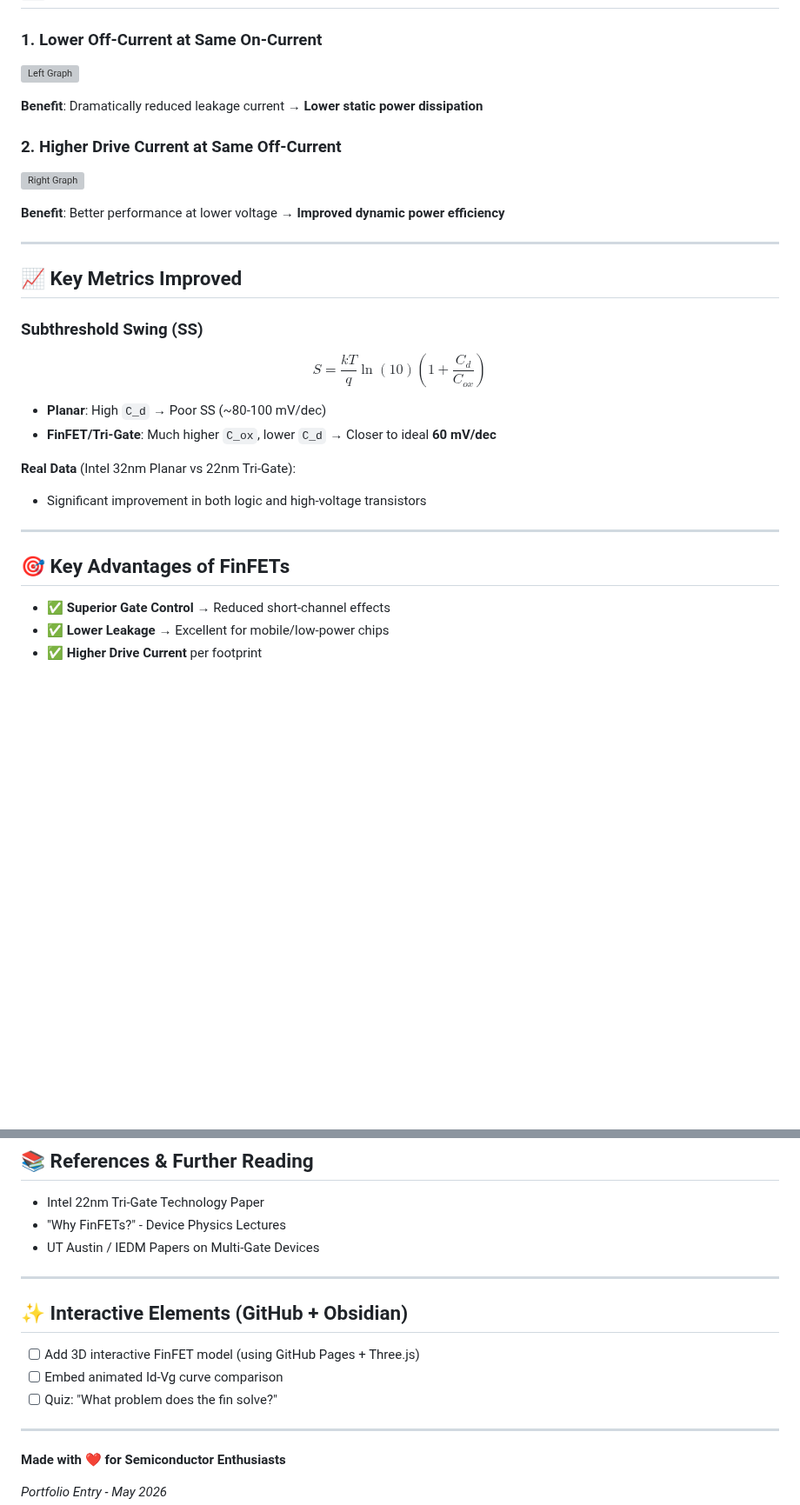
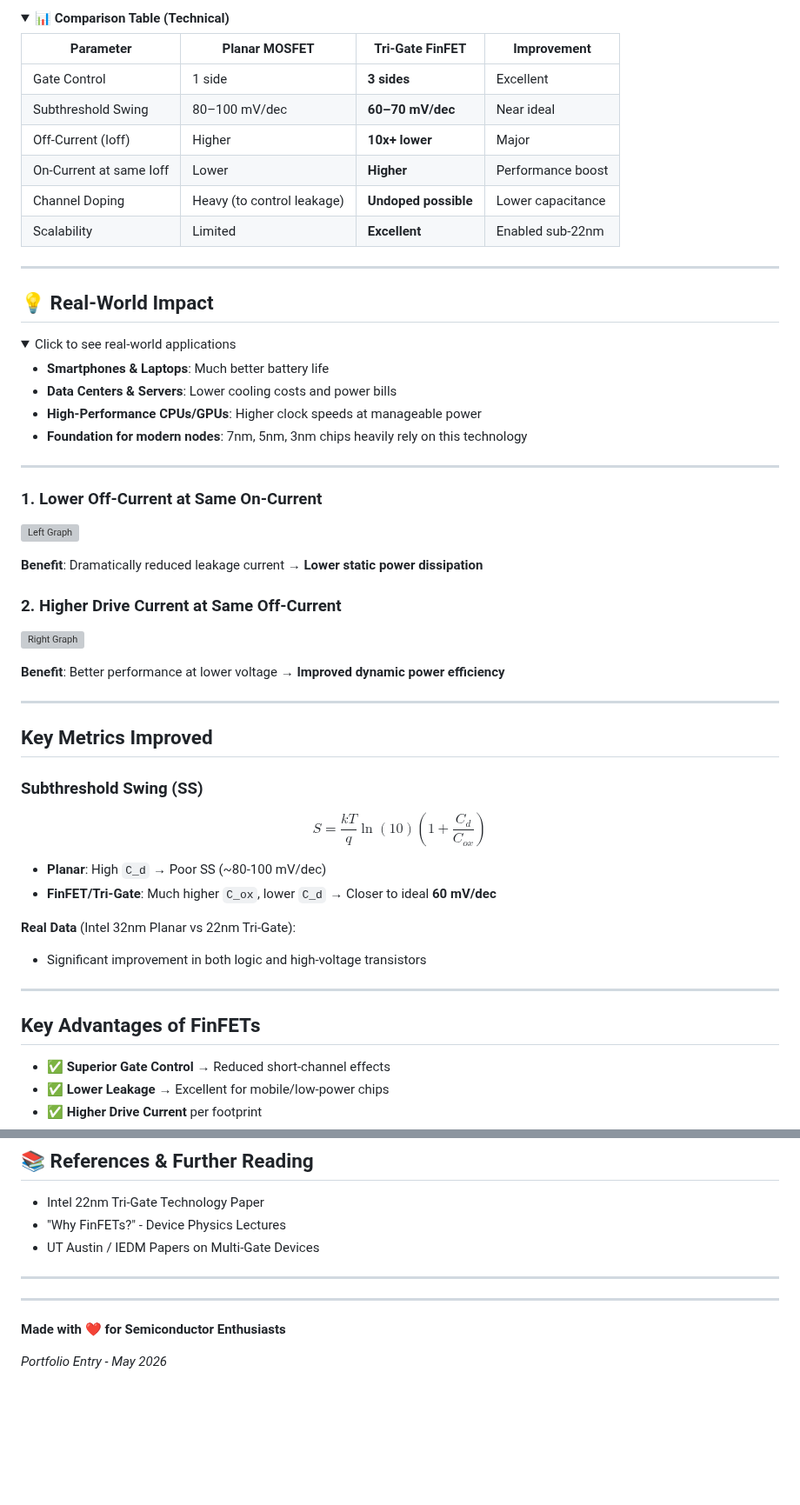
Before and after one commit to najlabintnajeeb/FinFET-Circuit-Design, a Markdown page: Module_1_Scaling_Beyond_CMOS/L3_Introduction_To_FinFETs/README.md, 2 parts joined by grey strips. Shown at 87% size. Rendered like a GitHub page; folded sections open; blank space fills up the shorter version; grey boxes are pictures that could not be loaded.

```diff
--- a/Module_1_Scaling_Beyond_CMOS/L3_Introduction_To_FinFETs/README.md
+++ b/Module_1_Scaling_Beyond_CMOS/L3_Introduction_To_FinFETs/README.md
@@ -67,3 +148,32 @@ This portfolio covers the critical transition from **Planar MOSFETs** to **FinFE
+<details>
+<summary><strong>📊 Comparison Table (Technical)</strong></summary>
+
+| Parameter                    | Planar MOSFET              | Tri-Gate FinFET                  | Improvement |
+|-----------------------------|----------------------------|----------------------------------|-----------|
+| Gate Control                | 1 side                     | **3 sides**                      | Excellent |
+| Subthreshold Swing          | 80–100 mV/dec              | **60–70 mV/dec**                 | Near ideal |
+| Off-Current (Ioff)          | Higher                     | **10x+ lower**                   | Major     |
+| On-Current at same Ioff     | Lower                      | **Higher**                       | Performance boost |
+| Channel Doping              | Heavy (to control leakage) | **Undoped possible**             | Lower capacitance |
+| Scalability                 | Limited                    | **Excellent**                    | Enabled sub-22nm |
+</details>
+
+---
+
+## 💡 Real-World Impact
+
+<details>
+<summary>Click to see real-world applications</summary>
+
+- **Smartphones & Laptops**: Much better battery life
+- **Data Centers & Servers**: Lower cooling costs and power bills
+- **High-Performance CPUs/GPUs**: Higher clock speeds at manageable power
+- **Foundation for modern nodes**: 7nm, 5nm, 3nm chips heavily rely on this technology
+</details>
+
+---
+
+
 ### 1. Lower Off-Current at Same On-Current
 
 ![Left Graph](https://via.placeholder.com/500x400?text=Id-Vg+Planar+vs+FinFET)
@@ -78,7 +188,7 @@ This portfolio covers the critical transition from **Planar MOSFETs** to **FinFE
 
 ---
 
-## 📈 Key Metrics Improved
+##  Key Metrics Improved
 
 ### Subthreshold Swing (SS)
 
@@ -94,7 +204,7 @@ $$
 
 ---
 
-## 🎯 Key Advantages of FinFETs
+## Key Advantages of FinFETs
 
 - ✅ **Superior Gate Control** → Reduced short-channel effects
 - ✅ **Lower Leakage** → Excellent for mobile/low-power chips
@@ -135,11 +245,7 @@ FinFET technology (introduced by Intel in 2011) powered:
 
 ---
 
-## ✨ Interactive Elements (GitHub + Obsidian)
 
-- [ ] Add 3D interactive FinFET model (using GitHub Pages + Three.js)
-- [ ] Embed animated Id-Vg curve comparison
-- [ ] Quiz: "What problem does the fin solve?"
 
 ---
 
```
Also changed, not shown: other parts of Module_1_Scaling_Beyond_CMOS/L3_Introduction_To_FinFETs/README.md (+81 -0 lines).
